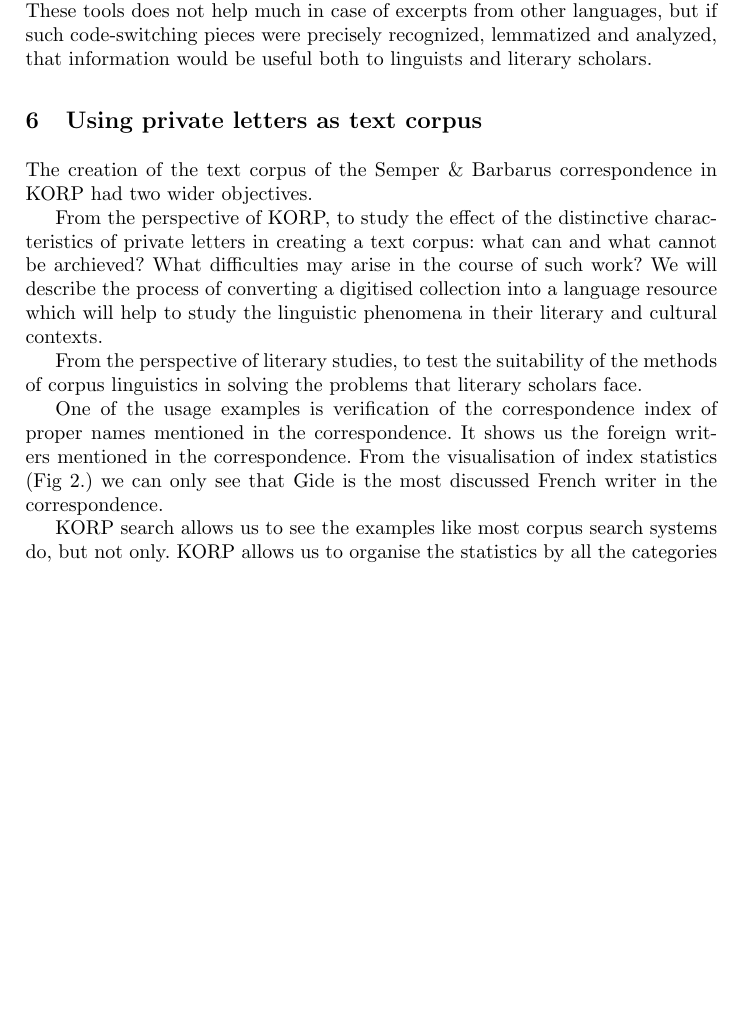
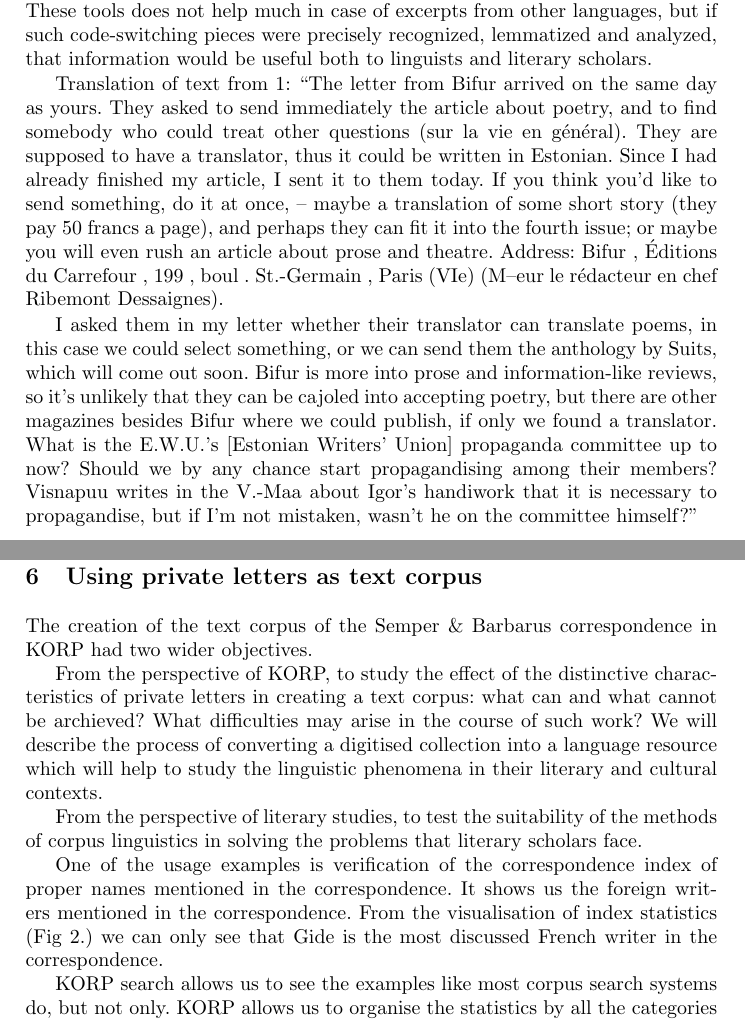
Before and after one commit to nemeek/laaketal-dhn2019, a LaTeX paper (Laaketal-dhn2019.tex): part of page 6 of 9 before the commit and two parts of pages 6 and 8 of 10 after it, the two joined at a grey line, cut so that both start at the same text, the shorter picture padded with empty space. Compiled offline with pdfLaTeX.

Commit message:
fig1 tõlge

```diff
--- a/Laaketal-dhn2019.tex
+++ b/Laaketal-dhn2019.tex
@@ -152,6 +152,12 @@ käsitaks. Neil olla t\~olkija, nii siis v\~oivat eesti keeleski kirjutada. Et m
   \caption{Excerpt from letter (from Barbarus to Semper, Nov 8th 1929) with different annotation types}\label{fig1}
 \end{figure}
 
+Translation of text from \ref{fig1}:
+``The letter from Bifur arrived on the same day as yours. They asked to send immediately the article about poetry, and to find somebody who could treat other questions (sur la vie en g\'en\'eral). They are supposed to have a translator, thus it could be written in Estonian. Since I had already finished my article, I sent it to them today. If you think you’d like to send something, do it at once, – maybe a translation of some short story (they pay 50 francs a page), and perhaps they can fit it into the fourth issue; or maybe you will even rush an article about prose and theatre. Address: Bifur , \'Editions du Carrefour , 199 , boul . St.-Germain , Paris (VIe) (M–eur le r\'edacteur en chef Ribemont Dessaignes).
+
+I asked them in my letter whether their translator can translate poems, in this case we could select something, or we can send them the anthology by Suits, which will come out soon. Bifur is more into prose and information-like reviews, so it’s unlikely that they can be cajoled into accepting poetry, but there are other magazines besides Bifur where we could publish, if only we found a translator. What is the E.W.U.’s [Estonian Writers’ Union] propaganda committee up to now? Should we by any chance start propagandising among their members? Visnapuu writes in the V.-Maa about Igor’s handiwork that it is necessary to propagandise, but if I’m not mistaken, wasn’t he on the committee himself?''
+
+
 
 
 \section{Using private letters as text corpus}
```
